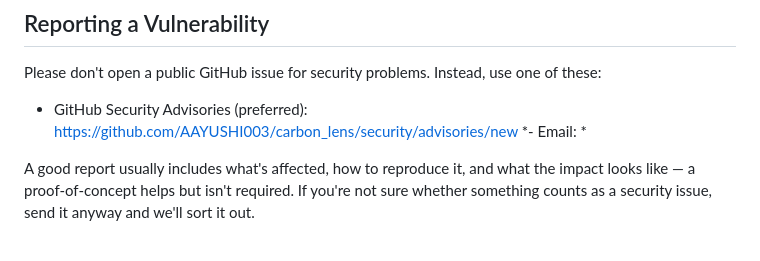
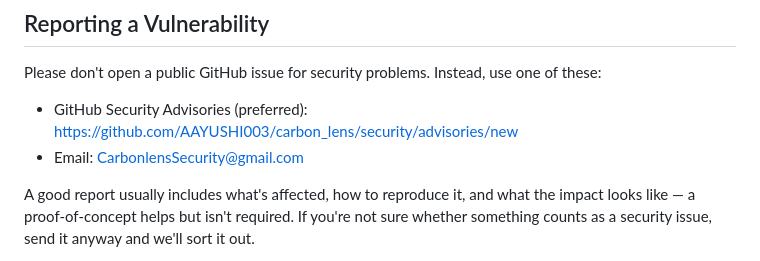
Before and after one commit to AAYUSHI003/CoalOmit, a Markdown page: SECURITY.md, the part around the change. Drawn GitHub-style.

Commit message:
Added Email

```diff
--- a/SECURITY.md
+++ b/SECURITY.md
@@ -11,7 +11,7 @@ The `enterprise/` components (dashboard, hosted API, compliance exports, billing
 Please don't open a public GitHub issue for security problems. Instead, use one of these:
 
 - GitHub Security Advisories (preferred): https://github.com/AAYUSHI003/carbon_lens/security/advisories/new
-*- Email: *
+- Email: CarbonlensSecurity@gmail.com
 
 A good report usually includes what's affected, how to reproduce it, and what the impact looks like — a proof-of-concept helps but isn't required. If you're not sure whether something counts as a security issue, send it anyway and we'll sort it out.
 
```
